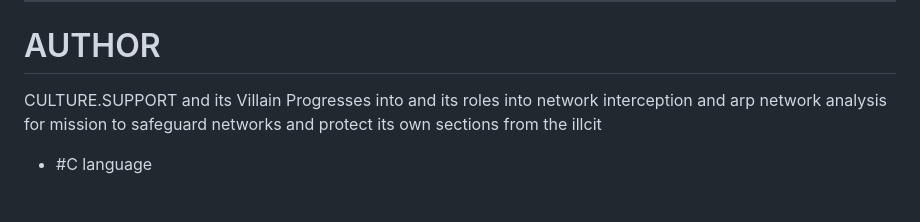
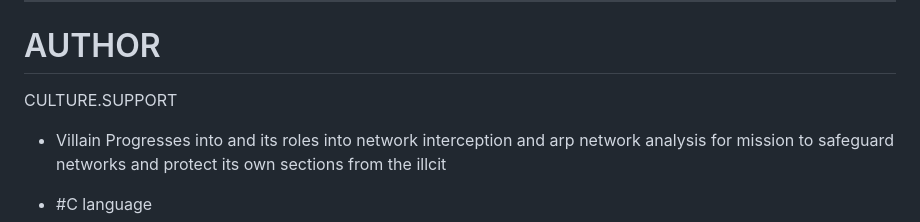
Before and after one commit to CultureSupport/Interceptor-Tracker, a Markdown page: README.md, the part around the change. Drawn GitHub-style; blank space fills up the shorter version.

```diff
--- a/README.md
+++ b/README.md
@@ -7,7 +7,7 @@ Tracking Mental Harrasment and Psychic Scammers
 # AUTHOR
 
 CULTURE.SUPPORT
-and its Villain Progresses into and its roles into network interception and arp network analysis
+- Villain Progresses into and its roles into network interception and arp network analysis
 for mission to safeguard networks and protect its own sections from the illcit
 
 - #C language
```
